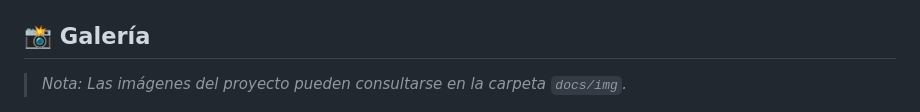
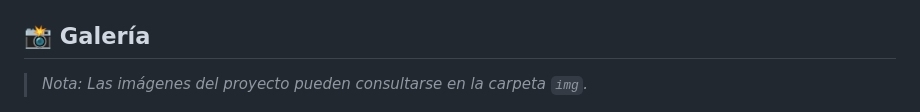
Before and after one commit to nsilcre/Django-Proyecto-Final, a Markdown page: README.md, the part around the change. GitHub-like rendering.

```diff
--- a/README.md
+++ b/README.md
@@ -85,7 +85,7 @@ Sigue estos pasos para ejecutar el proyecto en tu entorno local:
 
 ## 📸 Galería
 
-> *Nota: Las imágenes del proyecto pueden consultarse en la carpeta `docs/img`.*
+> *Nota: Las imágenes del proyecto pueden consultarse en la carpeta `img`.*
 
 ![Inicio](img/Inicio1.png)
 ![Inicio](img/Inicio2.png)
```
